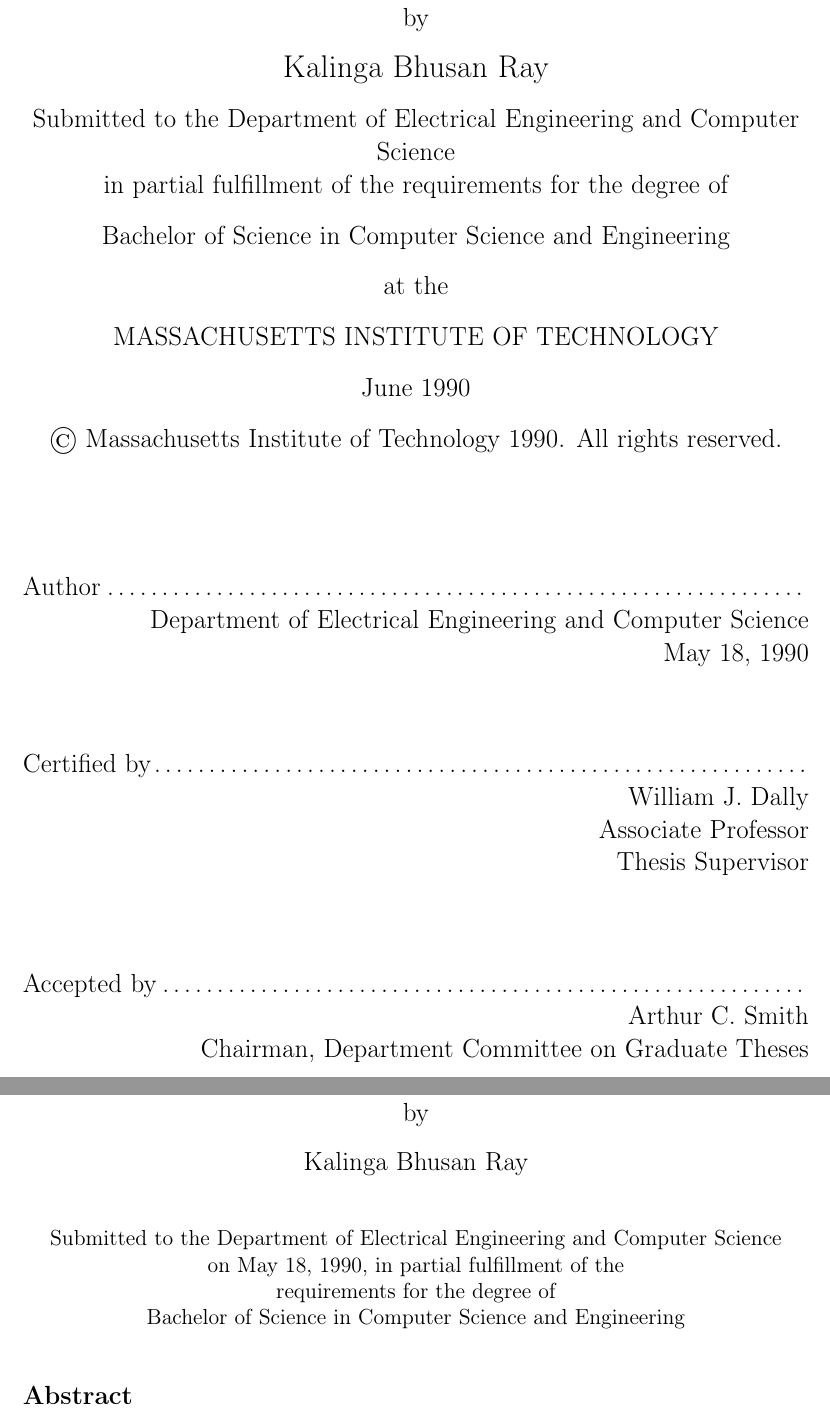
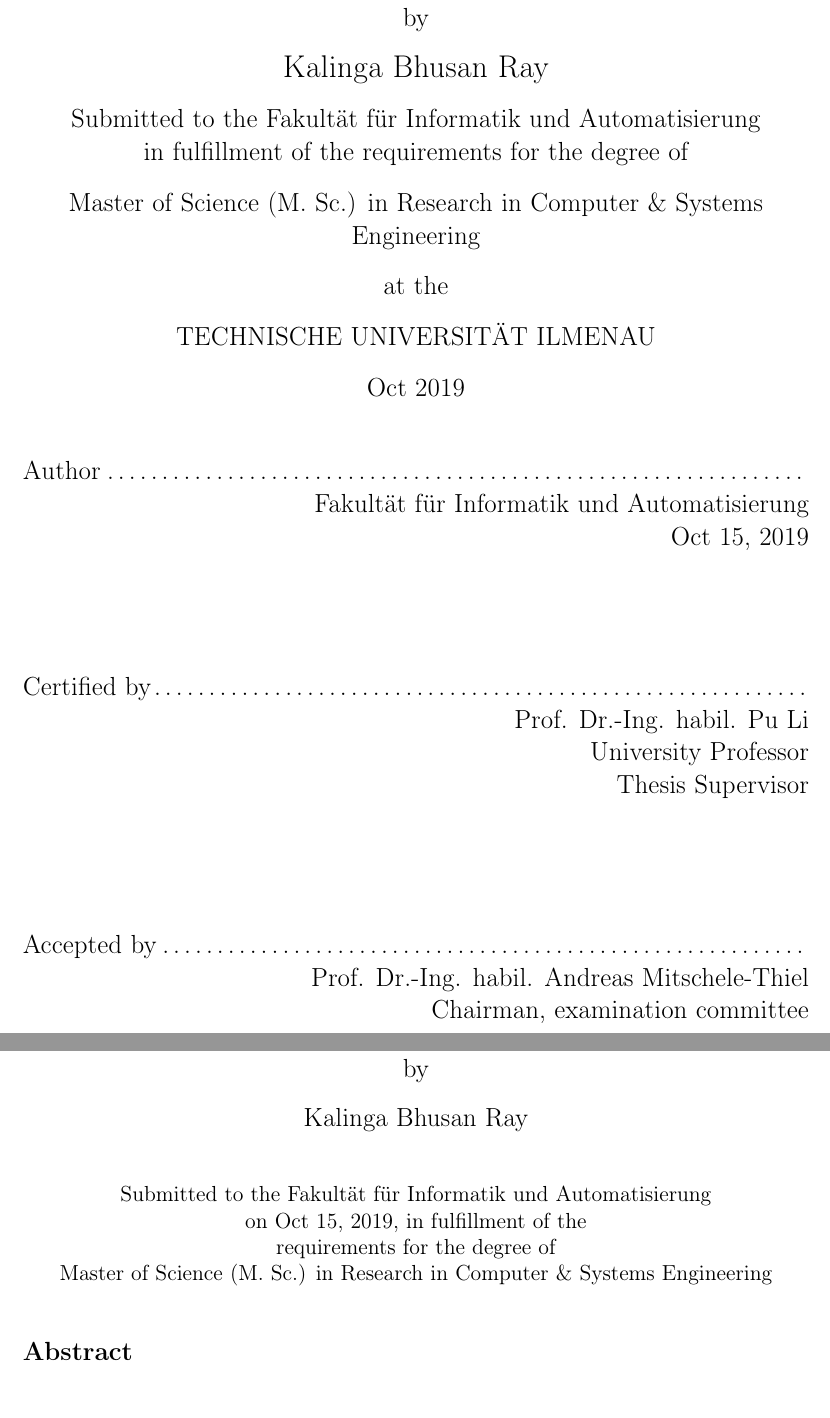
Before and after one commit to Kalinga/ML, a LaTeX thesis (Documents/latex/Ray,Kalinga Bhusan.tex, which reads Documents/latex/cover.tex, Documents/latex/mitthesis.cls): two parts of pages 1 and 3 of 32, joined at a grey line, cut so that both start at the same text. Compiled offline with pdfLaTeX.

Commit message:
modify cover

```diff
--- a/Documents/latex/cover.tex
+++ b/Documents/latex/cover.tex
@@ -1,69 +1,15 @@
-% -*-latex-*-
-%
-% For questions, comments, concerns or complaints:
-% thesis@mit.edu
-%
-%
-% $Log: cover.tex,v $
-% Revision 1.8  2008/05/13 15:02:15  jdreed
-% Degree month is June, not May.  Added note about prevdegrees.
-% Arthur Smith's title updated
-%
-% Revision 1.7  2001/02/08 18:53:16  boojum
-% changed some \newpages to \cleardoublepages
-%
-% Revision 1.6  1999/10/21 14:49:31  boojum
-% changed comment referring to documentstyle
-%
-% Revision 1.5  1999/10/21 14:39:04  boojum
-% *** empty log message ***
-%
-% Revision 1.4  1997/04/18  17:54:10  othomas
-% added page numbers on abstract and cover, and made 1 abstract
-% page the default rather than 2.  (anne hunter tells me this
-% is the new institute standard.)
-%
-% Revision 1.4  1997/04/18  17:54:10  othomas
-% added page numbers on abstract and cover, and made 1 abstract
-% page the default rather than 2.  (anne hunter tells me this
-% is the new institute standard.)
-%
-% Revision 1.3  93/05/17  17:06:29  starflt
-% Added acknowledgements section (suggested by tompalka)
-%
-% Revision 1.2  92/04/22  13:13:13  epeisach
-% Fixes for 1991 course 6 requirements
-% Phrase "and to grant others the right to do so" has been added to
-% permission clause
-% Second copy of abstract is not counted as separate pages so numbering works
-% out
-%
-% Revision 1.1  92/04/22  13:08:20  epeisach
 
-% NOTE:
-% These templates make an effort to conform to the MIT Thesis specifications,
-% however the specifications can change.  We recommend that you verify the
-% layout of your title page with your thesis advisor and/or the MIT
-% Libraries before printing your final copy.
 \title{Pedestrian trajectory detection}
 
 \author{Kalinga Bhusan Ray}
-% If you wish to list your previous degrees on the cover page, use the
-% previous degrees command:
-%       \prevdegrees{A.A., Harvard University (1985)}
-% You can use the \\ command to list multiple previous degrees
-%       \prevdegrees{B.S., University of California (1978) \\
-%                    S.M., Massachusetts Institute of Technology (1981)}
-\department{Department of Electrical Engineering and Computer Science}
 
-% If the thesis is for two degrees simultaneously, list them both
-% separated by \and like this:
-% \degree{Doctor of Philosophy \and Master of Science}
-\degree{Bachelor of Science in Computer Science and Engineering}
+\department{Fakult{\"a}t f{\"u}r Informatik und Automatisierung}
 
-\newcommand{\artderausarbeitung}{Bachelorarbeit}
-\newcommand{\namedesautors}{Max Mustermann}
-\newcommand{\themaderarbeit}{Anfertigung einer Ausarbeitung mit \LaTeX}
+\degree{Master of Science (M. Sc.) in  Research in Computer \& Systems Engineering}
+
+%\newcommand{\artderausarbeitung}{Bachelorarbeit}
+%\newcommand{\namedesautors}{Max Mustermann}
+%\newcommand{\themaderarbeit}{Anfertigung einer Ausarbeitung mit \LaTeX}
 
 % PDF Metadaten definieren
 %\hypersetup{
@@ -74,9 +20,9 @@
 
 % As of the 2007-08 academic year, valid degree months are September,
 % February, or June.  The default is June.
-\degreemonth{June}
-\degreeyear{1990}
-\thesisdate{May 18, 1990}
+\degreemonth{Oct}
+\degreeyear{2019}
+\thesisdate{Oct 15, 2019}
 
 %% By default, the thesis will be copyrighted to MIT.  If you need to copyright
 %% the thesis to yourself, just specify the `vi' documentclass option.  If for
@@ -86,12 +32,12 @@
 
 % If there is more than one supervisor, use the \supervisor command
 % once for each.
-\supervisor{William J. Dally}{Associate Professor}
+\supervisor{Prof. Dr.-Ing. habil. Pu Li}{University Professor}
 
 % This is the department committee chairman, not the thesis committee
 % chairman.  You should replace this with your Department's Committee
 % Chairman.
-\chairman{Arthur C. Smith}{Chairman, Department Committee on Graduate Theses}
+\chairman{Prof. Dr.-Ing. habil. Andreas Mitschele-Thiel}{Chairman, examination committee}
 
 % Make the titlepage based on the above information.  If you need
 % something special and can't use the standard form, you can specify
--- a/Documents/latex/mitthesis.cls
+++ b/Documents/latex/mitthesis.cls
@@ -456,19 +456,17 @@
 \@prevdegrees
 \par
 \choosecase{Submitted to the} \choosecase{\@department} \\
-\choosecase{in partial fulfillment of the requirements for the}
+\choosecase{in fulfillment of the requirements for the}
 \choosecase{\@degreeword}
 \choosecase{of}
 \par
 \choosecase{\@degree}
 \par
 at the
-\par\MIT\par
+\par\TUIL\par
 \@degreemonth\ \@degreeyear
-\par
-\@copyrightnotice
-\par
-\vskip 3\baselineskip
+
+\vskip 1\baselineskip
 \signature{Author}{\@department \\ \@thesisdate}
 \par
 \vfill
@@ -489,7 +487,7 @@
 \par
 \def\baselinestretch{1}\@normalsize
 Submitted to the \@department \\
-on \@thesisdate, in partial fulfillment of the \\
+on \@thesisdate, in fulfillment of the \\
 requirements for the \@degreeword\ of \\
 \@degree
 \end{center}
@@ -521,6 +519,9 @@
 \def\MIT{MASSACHUSETTS INSTITUTE OF TECHNOLOGY}
 \def\Mit{Massachusetts Institute of Technology}
 
+\def\TUIL{TECHNISCHE UNIVERSIT{\"A}T ILMENAU}
+\def\tuil{ Technische Universit{\"a}t Ilmenau}
+
 \def\permission{\par\noindent{\centering
    The author hereby grants to MIT permission to reproduce and to
    distribute publicly paper and electronic copies of this thesis
```
